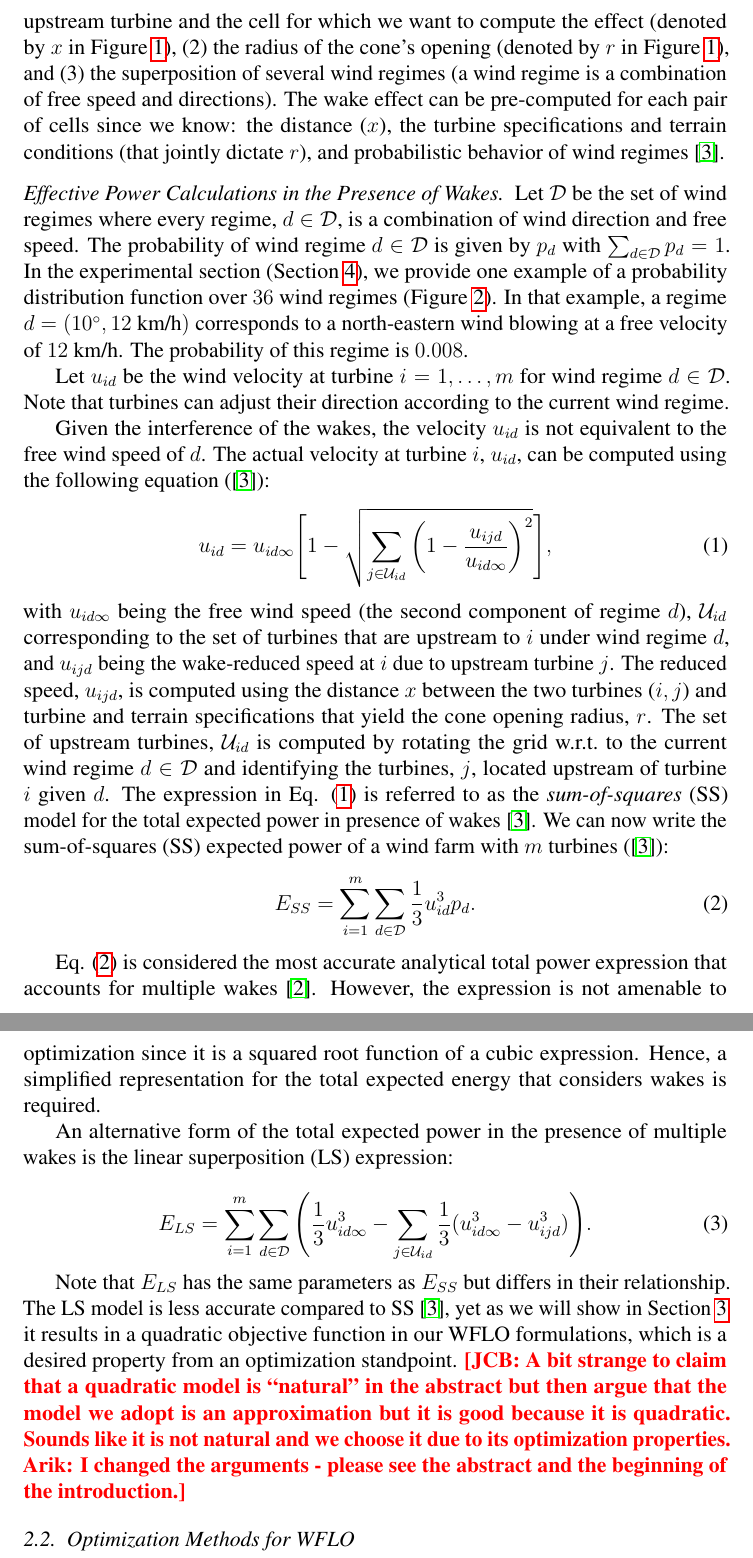
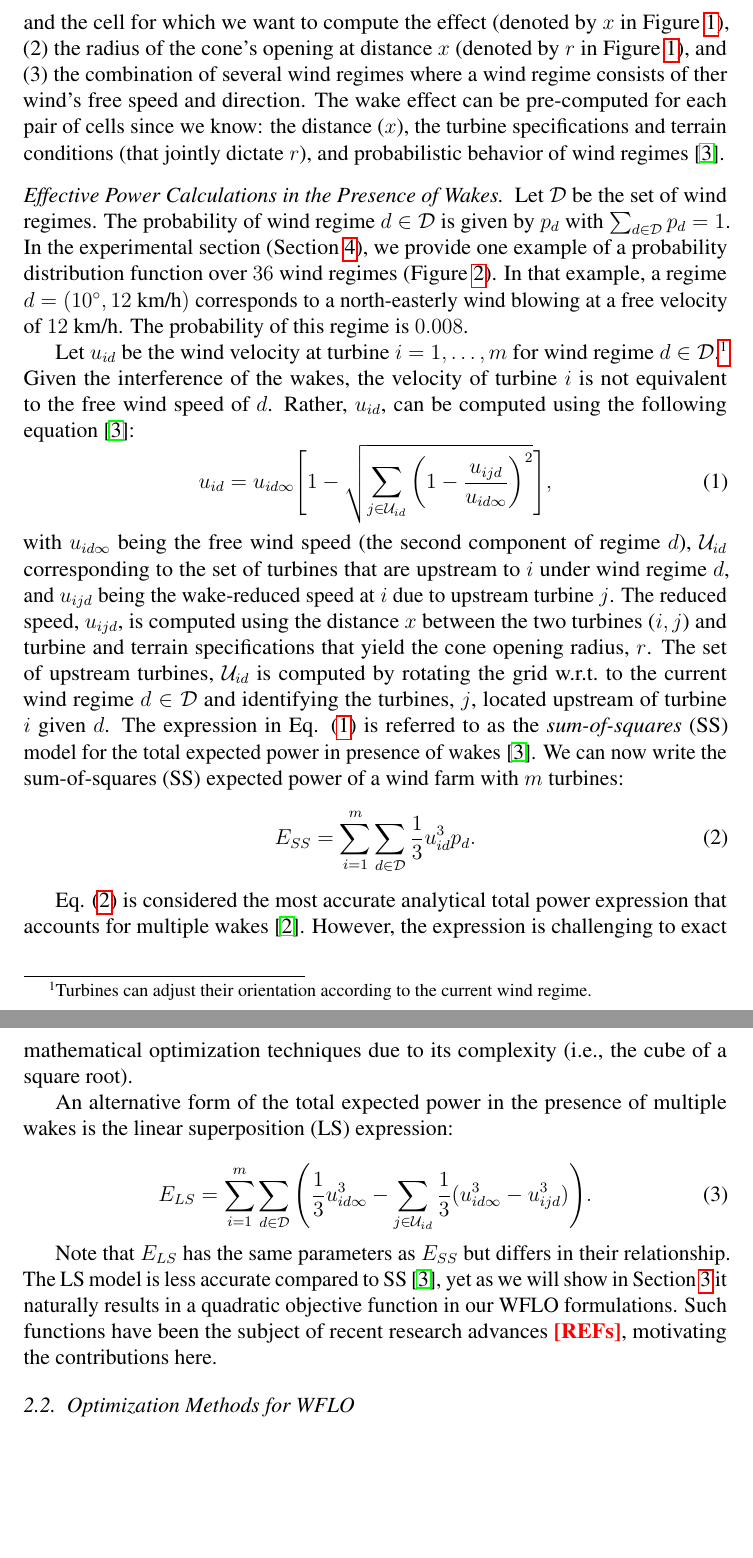
Before and after one commit to ArikSenderovich1983/WFLO, a LaTeX paper (paper.tex): two parts of pages 5 and 6 of 21, joined at a grey line, cut so that both start at the same text, the shorter picture padded with empty space. Compiled offline with pdfLaTeX.

Commit message:
Edited to end of Sect 2.1

```diff
--- a/paper.tex
+++ b/paper.tex
@@ -320,29 +322,27 @@ multiple wakes must be taken into account for each location.  The
 reduction of power due to the wake effect is determined by three
 parameters: (1) the distance between the upstream turbine and the cell
 for which we want to compute the effect (denoted by $x$ in
-Figure~\ref{fig:field_model}), (2) the radius of the cone's opening
+Figure~\ref{fig:field_model}), (2) the radius of the cone's opening at distance $x$
 (denoted by $r$ in Figure~\ref{fig:field_model}), and (3) the
-superposition of several wind regimes (a wind regime is a combination
-of free speed and directions).  The wake effect can be pre-computed
+combination of several wind regimes where a wind regime consists of
+ther wind's free speed and direction.  The wake effect can be pre-computed
 for each pair of cells since we know: the distance ($x$), the turbine
 specifications and terrain conditions (that jointly dictate $r$), and
 probabilistic behavior of wind regimes~\cite{Zhang2014}.
 
 \paragraph{Effective Power Calculations in the Presence of Wakes}
-Let $\mathcal{D}$ be the set of wind regimes where every regime, $d\in \mathcal{D}$, is a combination of wind direction and free speed.
+Let $\mathcal{D}$ be the set of wind regimes.
+%where every regime, $d\in \mathcal{D}$, is a combination of wind direction and free speed.
 The probability of wind regime
 $d \in \mathcal{D}$ is given by $p_d$ with $\sum_{d \in \mathcal{D}}^{} p_d = 1$. In the experimental section (Section~\ref{sec:eval}),
 we provide one example of a probability distribution
 function over $36$ wind regimes (Figure~\ref{fig:prob_wind}). In that example,
-a regime $d=(10^\circ, 12 \mbox{ km/h})$ corresponds to a north-eastern wind blowing at a free velocity of $12\mbox{ km/h}$. The
+a regime $d=(10^\circ, 12 \mbox{ km/h})$ corresponds to a north-easterly wind blowing at a free velocity of $12\mbox{ km/h}$. The
 probability of this regime is $0.008$.
 
-Let $u_{id}$ be the wind velocity at turbine $i = 1,\ldots, m$ for wind regime $d\in\mathcal{D}$.
-Note that turbines can adjust their direction according to the current wind
-regime.
-
-Given the interference of the wakes, the velocity $u_{id}$ is not equivalent to the free wind speed of $d$.
-The actual velocity at turbine $i$, $u_{id}$, can be computed using the following equation~(\cite{Zhang2014}):
+Let $u_{id}$ be the wind velocity at turbine $i = 1,\ldots, m$ for wind regime $d\in\mathcal{D}$.\footnote{Turbines can adjust their orientation according to the current wind
+regime.}  Given the interference of the wakes, the velocity of turbine $i$ is not equivalent to the free wind speed of $d$.
+Rather, $u_{id}$, can be computed using the following equation~\cite{Zhang2014}:
 \begin{equation}
 u_{id} = u_{id\infty} \Bigg[1 - \sqrt{\sum_{j\in\mathcal{U}_{id}} \bigg( 1-\frac{u_{ijd}}{u_{id\infty}} \bigg)^2}  \Bigg], \label{eq:ss}
 \end{equation} with $u_{id\infty}$ being the free wind speed (the second component of regime $d$), $\mathcal{U}_{id}$ corresponding to the set of turbines  that are upstream to $i$
@@ -350,14 +350,16 @@ under wind regime $d$, and $u_{ijd}$ being the wake-reduced speed at $i$ due to
 The reduced speed, $u_{ijd}$, is computed using the distance $x$ between the two turbines ($i,j$)  and turbine and terrain specifications that yield the cone opening radius, $r$. The set of upstream turbines, $\mathcal{U}_{id}$ is computed
 by rotating the grid w.r.t.\ to the current wind regime $d \in \mathcal{D}$ and identifying the turbines, $j$, located upstream of turbine $i$ given $d$. The expression in Eq. (\ref{eq:ss}) is referred to as the \emph{sum-of-squares} (SS) model for
 the total expected power in presence of wakes~\cite{Zhang2014}.  We can now write
-the sum-of-squares (SS) expected power of a wind farm with $m$ turbines~(\cite{Zhang2014}):
+the sum-of-squares (SS) expected power of a wind farm with $m$ turbines:
+%~(\cite{Zhang2014}):
 \begin{equation}
   E_{SS} = \sum_{i=1}^m \sum_{d\in\mathcal{D}} \frac{1}{3} u_{id}^3p_d.\label{eq:ess}
 \end{equation}
 
   Eq. (\ref{eq:ess}) is considered the most accurate analytical total power expression that accounts for multiple wakes~\cite{jensen1983note}.
-  However, the expression is not amenable to optimization since it is a squared root function of a cubic expression.
-  Hence, a simplified representation for the total expected energy that considers wakes is required.
+  However, the expression is challenging to exact mathematical optimization techniques due to its complexity (i.e., the cube of a square root).
+  %since it is a squared root function of a cubic expression.
+  %Hence, a simplified representation for the total expected energy that considers wakes is required.
 
 An alternative
 form of the total expected power in the presence of multiple wakes is the linear superposition (LS) expression:
@@ -368,7 +370,8 @@ E_{LS} = \sum_{i=1}^m \sum_{d\in\mathcal{D}} \Bigg(\frac{1}{3}u_{id\infty}^3 -\s
 
 Note that $E_{LS}$ has the same parameters as $E_{SS}$ but differs in their relationship.
 The LS model is less accurate compared to SS~\cite{Zhang2014}, yet as we will show in Section~\ref{sec:QUBO4WFLO} it
-results in a quadratic objective function in our WFLO formulations, which is a desired property from an optimization standpoint. \todo{[JCB: A bit strange to claim that a quadratic model is ``natural'' in the abstract but then argue that the model we adopt is an approximation but it is good because it is quadratic. Sounds like it is not natural and we choose it due to its optimization properties. Arik: I changed the arguments - please see the abstract and the beginning of the introduction.]}
+naturally results in a quadratic objective function in our WFLO formulations. Such functions have been the subject of recent research advances \todo{[REFs]}, motivating the contributions here.
+%, which is a desired property from an optimization standpoint. \todo{[JCB: A bit strange to claim that a quadratic model is ``natural'' in the abstract but then argue that the model we adopt is an approximation but it is good because it is quadratic. Sounds like it is not natural and we choose it due to its optimization properties. Arik: I changed the arguments - please see the abstract and the beginning of the introduction.]}
 
 
 \subsection{Optimization Methods for WFLO}
```
Also changed, not shown: paper.tex (24 more changed lines).
